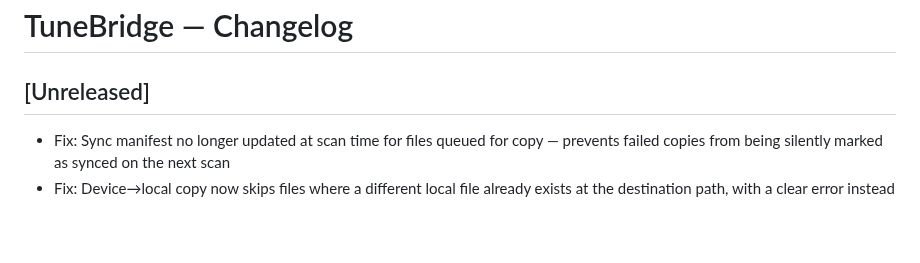
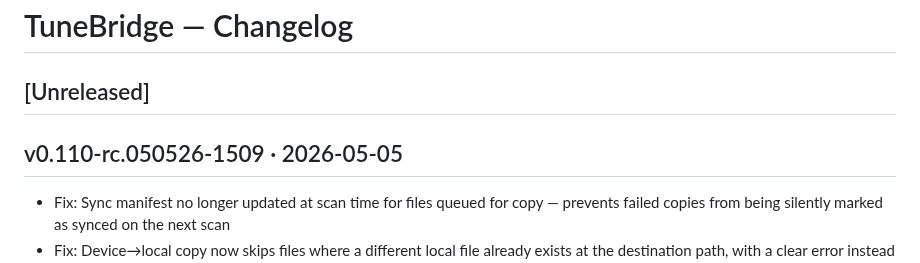
Before and after one commit to hashansr/tunebridge, a Markdown page: CHANGELOG.md, the part around the change. Drawn GitHub-style; blank space fills up the shorter version.

Commit message:
RC build v0.110-rc.050526-1509

```diff
--- a/CHANGELOG.md
+++ b/CHANGELOG.md
@@ -3,6 +3,8 @@
 ## [Unreleased]
 <!-- Claude Code: add entries here as changes are made during development -->
 <!-- Format: `- Fix:` / `- Add:` / `- Change:` / `- Remove:` -->
+
+## v0.110-rc.050526-1509 · 2026-05-05
 - Fix: Sync manifest no longer updated at scan time for files queued for copy — prevents failed copies from being silently marked as synced on the next scan
 - Fix: Device→local copy now skips files where a different local file already exists at the destination path, with a clear error instead of a silent overwrite
 - Fix: Path collision warnings now name all colliding local tracks and the winning track's reason notes the collision, instead of a generic warning with no track info
```
